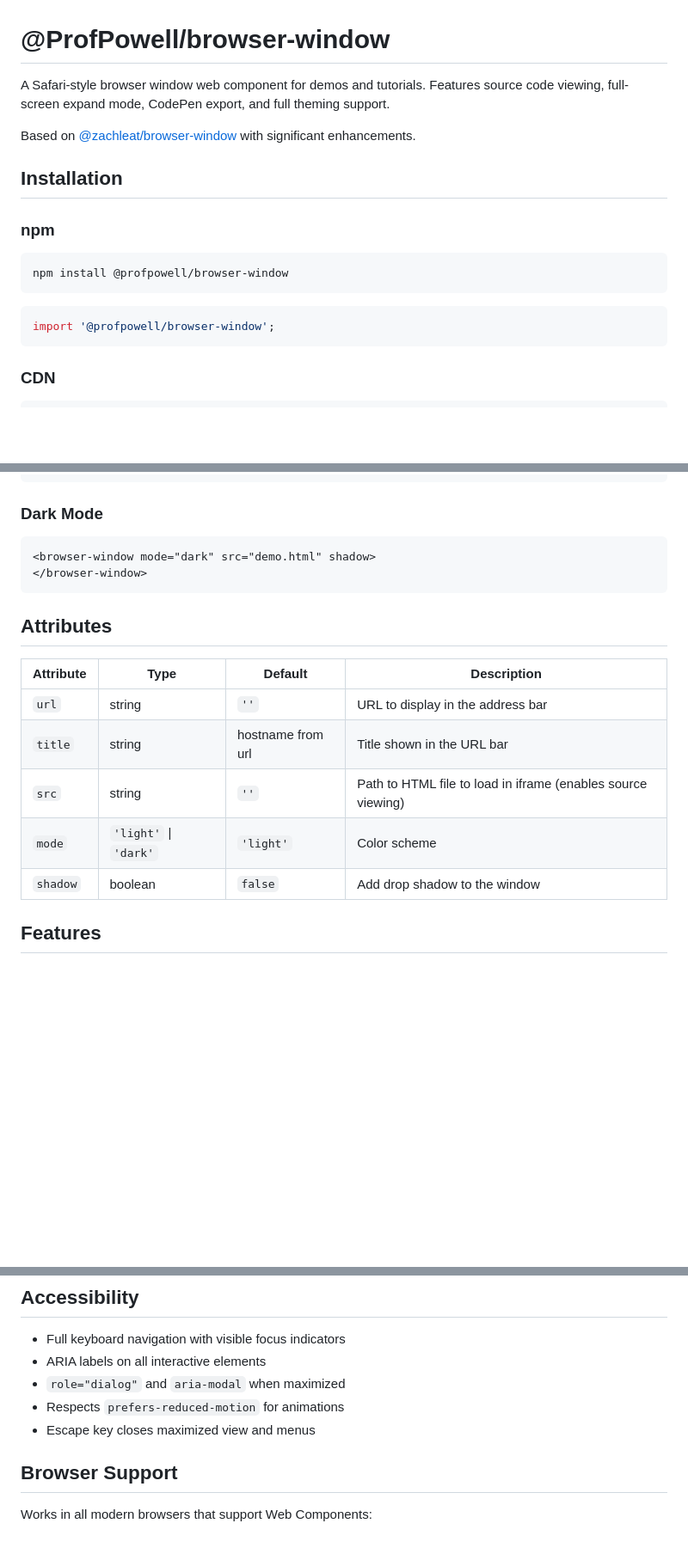
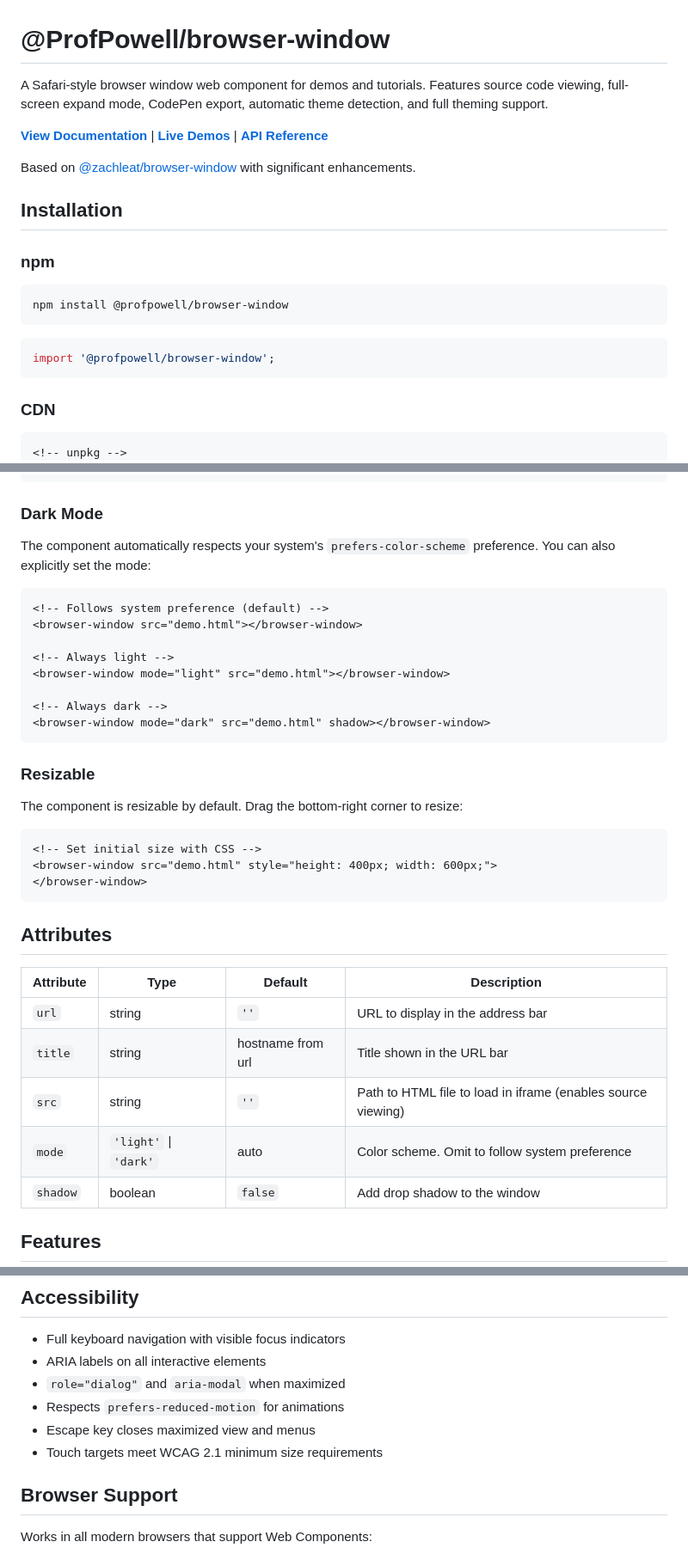
Before and after one commit to ProfPowell/browser-window, a Markdown page: README.md, 3 parts joined by grey strips. Shown at 86% size. Drawn GitHub-style; blank space fills up the shorter version.

````diff
--- a/README.md
+++ b/README.md
@@ -1,6 +1,8 @@
 # @ProfPowell/browser-window
 
-A Safari-style browser window web component for demos and tutorials. Features source code viewing, full-screen expand mode, CodePen export, and full theming support.
+A Safari-style browser window web component for demos and tutorials. Features source code viewing, full-screen expand mode, CodePen export, automatic theme detection, and full theming support.
+
+**[View Documentation](https://profpowell.github.io/browser-window/)** | **[Live Demos](https://profpowell.github.io/browser-window/demos.html)** | **[API Reference](https://profpowell.github.io/browser-window/api.html)**
 
 Based on [@zachleat/browser-window](https://github.com/zachleat/browser-window) with significant enhancements.
 
@@ -19,4 +21,5 @@ import '@profpowell/browser-window';
 ### CDN
 
 ```html
+<!-- unpkg -->
 <script type="module" src="https://unpkg.com/@profpowell/browser-window"></script>
@@ -50,8 +56,26 @@ import '@profpowell/browser-window';
 
 ### Dark Mode
 
+The component automatically respects your system's `prefers-color-scheme` preference. You can also explicitly set the mode:
+
 ```html
-<browser-window mode="dark" src="demo.html" shadow>
+<!-- Follows system preference (default) -->
+<browser-window src="demo.html"></browser-window>
+
+<!-- Always light -->
+<browser-window mode="light" src="demo.html"></browser-window>
+
+<!-- Always dark -->
+<browser-window mode="dark" src="demo.html" shadow></browser-window>
+```
+
+### Resizable
+
+The component is resizable by default. Drag the bottom-right corner to resize:
+
+```html
+<!-- Set initial size with CSS -->
+<browser-window src="demo.html" style="height: 400px; width: 600px;">
 </browser-window>
 ```
 
@@ -62,7 +86,7 @@ import '@profpowell/browser-window';
 | `url` | string | `''` | URL to display in the address bar |
 | `title` | string | hostname from url | Title shown in the URL bar |
 | `src` | string | `''` | Path to HTML file to load in iframe (enables source viewing) |
-| `mode` | `'light'` \| `'dark'` | `'light'` | Color scheme |
+| `mode` | `'light'` \| `'dark'` | auto | Color scheme. Omit to follow system preference |
 | `shadow` | boolean | `false` | Add drop shadow to the window |
 
 ## Features
@@ -127,6 +162,7 @@ browser-window.purple-theme {
 - `role="dialog"` and `aria-modal` when maximized
 - Respects `prefers-reduced-motion` for animations
 - Escape key closes maximized view and menus
+- Touch targets meet WCAG 2.1 minimum size requirements
 
 ## Browser Support
 
````
Also changed, not shown: other parts of README.md (+41 -0 lines), PLAN.md (deleted).
